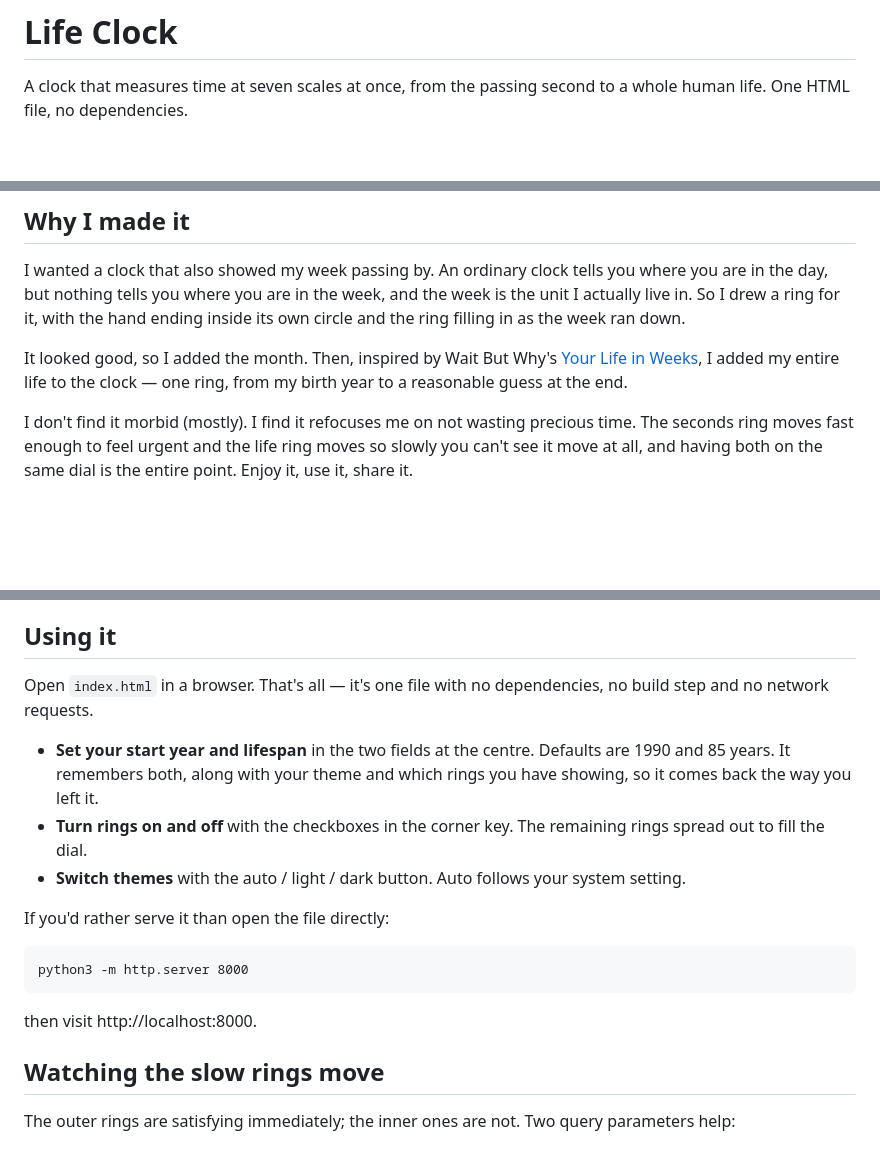
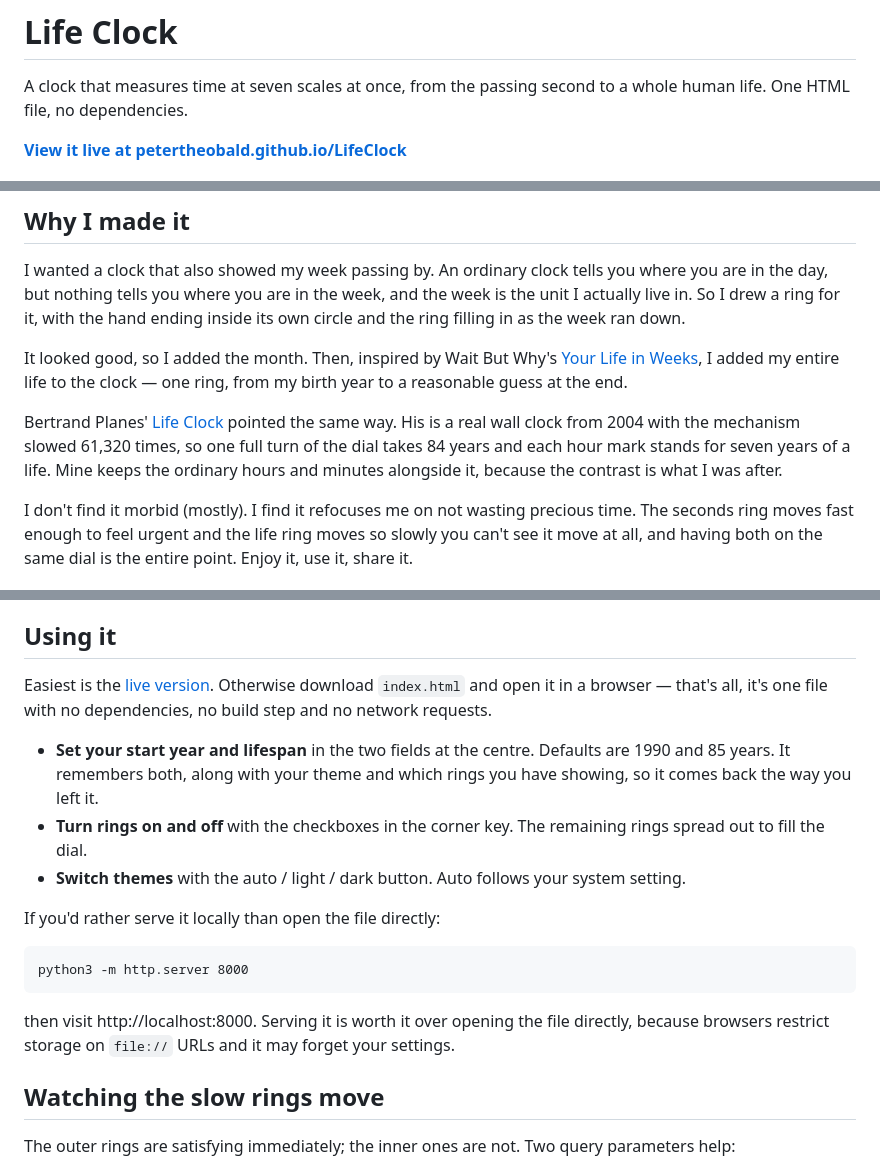
Before and after one commit to PeterTheobald/LifeClock, a Markdown page: README.md, 3 parts joined by grey strips. Rendered like a GitHub page; blank space fills up the shorter version.

Commit message:
Add the live link and credit Bertrand Planes' Life Clock
Link the GitHub Pages site at the top and from the usage section, and
note that serving it beats opening the file directly, since browsers
restrict storage on file:// URLs.

Credit Bertrand Planes' Life Clock (2004) alongside Wait But Why as an
inspiration for putting a whole lifetime on a dial.

Co-Authored-By: Claude Opus 5 (1M context) <noreply@anthropic.com>

````diff
--- a/README.md
+++ b/README.md
@@ -1,6 +1,8 @@
 # Life Clock
 
 A clock that measures time at seven scales at once, from the passing second to a whole human life. One HTML file, no dependencies.
+
+**[View it live at petertheobald.github.io/LifeClock](https://petertheobald.github.io/LifeClock/)**
 
 ![The Life Clock dial: seven concentric rings, Life at the centre reading 52.4%, then the year by month, the day of the month, the week, the 24 hours, the minutes and the seconds at the rim. Each ring is filled in as far as its cycle has run.](LifeClock-screenshot.png)
 
@@ -9,6 +11,8 @@ A clock that measures time at seven scales at once, from the passing second to a
 I wanted a clock that also showed my week passing by. An ordinary clock tells you where you are in the day, but nothing tells you where you are in the week, and the week is the unit I actually live in. So I drew a ring for it, with the hand ending inside its own circle and the ring filling in as the week ran down.
 
 It looked good, so I added the month. Then, inspired by Wait But Why's [Your Life in Weeks](https://waitbutwhy.com/2014/05/life-weeks.html), I added my entire life to the clock — one ring, from my birth year to a reasonable guess at the end.
+
+Bertrand Planes' [Life Clock](https://en.wikipedia.org/wiki/Life_clock) pointed the same way. His is a real wall clock from 2004 with the mechanism slowed 61,320 times, so one full turn of the dial takes 84 years and each hour mark stands for seven years of a life. Mine keeps the ordinary hours and minutes alongside it, because the contrast is what I was after.
 
 I don't find it morbid (mostly). I find it refocuses me on not wasting precious time. The seconds ring moves fast enough to feel urgent and the life ring moves so slowly you can't see it move at all, and having both on the same dial is the entire point. Enjoy it, use it, share it.
 
@@ -30,19 +34,19 @@ Every hand sweeps continuously from exact fractional time rather than ticking, s
 
 ## Using it
 
-Open `index.html` in a browser. That's all — it's one file with no dependencies, no build step and no network requests.
+Easiest is the [live version](https://petertheobald.github.io/LifeClock/). Otherwise download `index.html` and open it in a browser — that's all, it's one file with no dependencies, no build step and no network requests.
 
 - **Set your start year and lifespan** in the two fields at the centre. Defaults are 1990 and 85 years. It remembers both, along with your theme and which rings you have showing, so it comes back the way you left it.
 - **Turn rings on and off** with the checkboxes in the corner key. The remaining rings spread out to fill the dial.
 - **Switch themes** with the auto / light / dark button. Auto follows your system setting.
 
-If you'd rather serve it than open the file directly:
+If you'd rather serve it locally than open the file directly:
 
 ```
 python3 -m http.server 8000
 ```
 
-then visit http://localhost:8000.
+then visit http://localhost:8000. Serving it is worth it over opening the file directly, because browsers restrict storage on `file://` URLs and it may forget your settings.
 
 ## Watching the slow rings move
 
````
